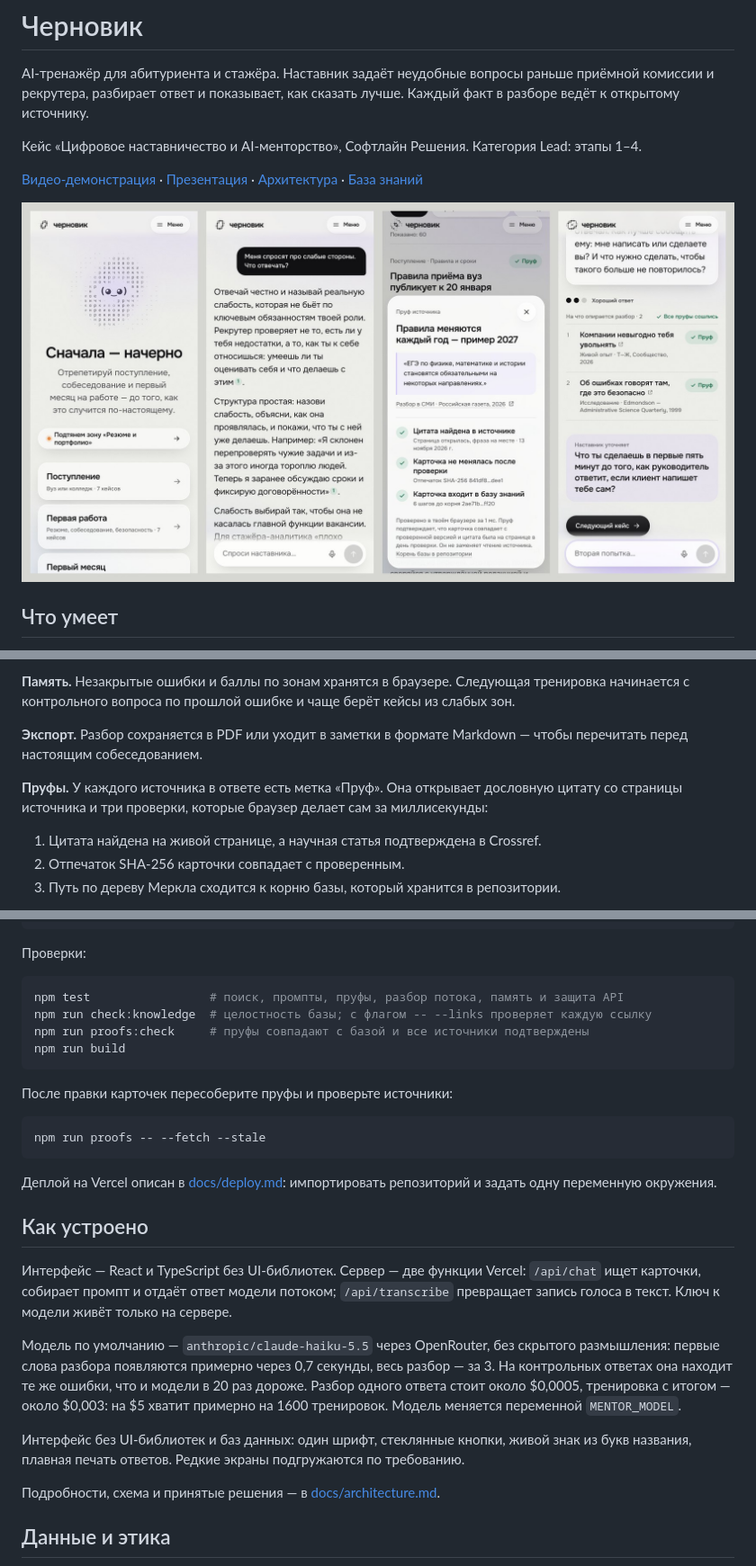
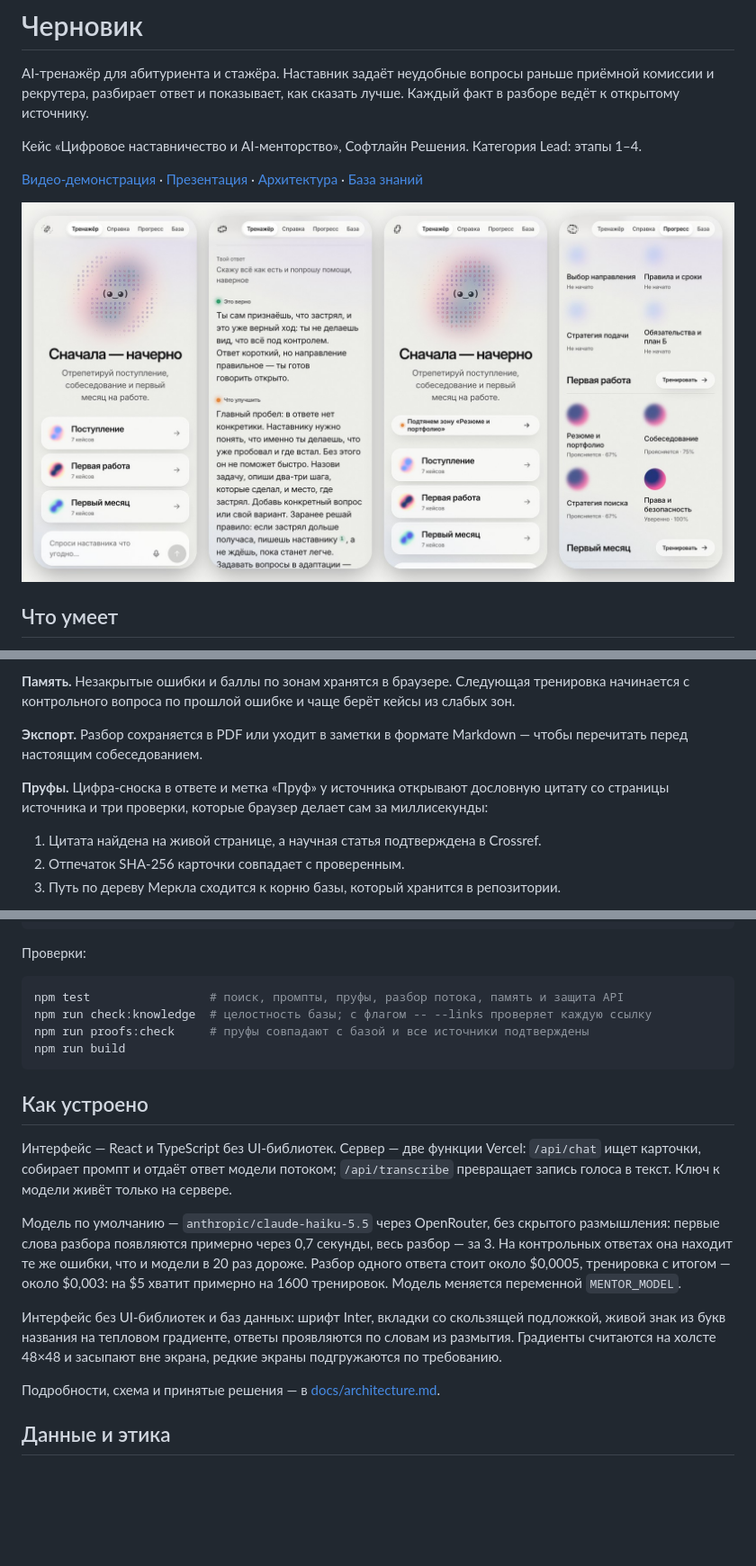
Before and after one commit to arniByte/ed_adviser, a Markdown page: README.md, 3 parts joined by grey strips. Shown at 90% size. Drawn GitHub-style; pictures changed too: docs/media/screens.jpg; blank space fills up the shorter version.

Commit message:
Trim the README to what a reader needs and refresh the screens

````diff
--- a/README.md
+++ b/README.md
@@ -20,7 +20,7 @@ AI-тренажёр для абитуриента и стажёра. Наста
 
 **Экспорт.** Разбор сохраняется в PDF или уходит в заметки в формате Markdown — чтобы перечитать перед настоящим собеседованием.
 
-**Пруфы.** У каждого источника в ответе есть метка «Пруф». Она открывает дословную цитату со страницы источника и три проверки, которые браузер делает сам за миллисекунды:
+**Пруфы.** Цифра-сноска в ответе и метка «Пруф» у источника открывают дословную цитату со страницы источника и три проверки, которые браузер делает сам за миллисекунды:
 
 1. Цитата найдена на живой странице, а научная статья подтверждена в Crossref.
 2. Отпечаток SHA-256 карточки совпадает с проверенным.
@@ -77,21 +77,13 @@ npm run proofs:check     # пруфы совпадают с базой и все
 npm run build
 ```
 
-После правки карточек пересоберите пруфы и проверьте источники:
-
-```bash
-npm run proofs -- --fetch --stale
-```
-
-Деплой на Vercel описан в [docs/deploy.md](docs/deploy.md): импортировать репозиторий и задать одну переменную окружения.
-
 ## Как устроено
 
 Интерфейс — React и TypeScript без UI-библиотек. Сервер — две функции Vercel: `/api/chat` ищет карточки, собирает промпт и отдаёт ответ модели потоком; `/api/transcribe` превращает запись голоса в текст. Ключ к модели живёт только на сервере.
 
 Модель по умолчанию — `anthropic/claude-haiku-5.5` через OpenRouter, без скрытого размышления: первые слова разбора появляются примерно через 0,7 секунды, весь разбор — за 3. На контрольных ответах она находит те же ошибки, что и модели в 20 раз дороже. Разбор одного ответа стоит около $0,0005, тренировка с итогом — около $0,003: на $5 хватит примерно на 1600 тренировок. Модель меняется переменной `MENTOR_MODEL`.
 
-Интерфейс без UI-библиотек и баз данных: один шрифт, стеклянные кнопки, живой знак из букв названия, плавная печать ответов. Редкие экраны подгружаются по требованию.
+Интерфейс без UI-библиотек и баз данных: шрифт Inter, вкладки со скользящей подложкой, живой знак из букв названия на тепловом градиенте, ответы проявляются по словам из размытия. Градиенты считаются на холсте 48×48 и засыпают вне экрана, редкие экраны подгружаются по требованию.
 
 Подробности, схема и принятые решения — в [docs/architecture.md](docs/architecture.md).
 
````
Also changed, not shown: docs/deploy.md (deleted, +0 -28 lines).
